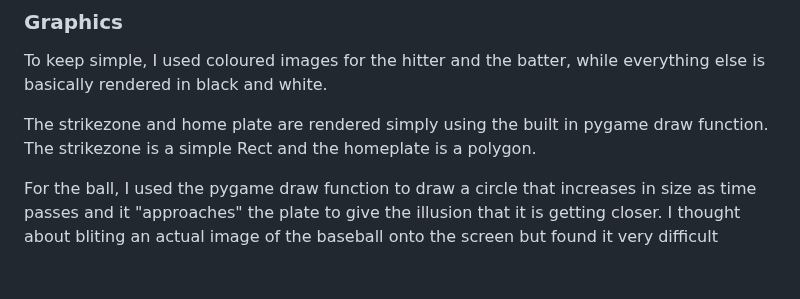
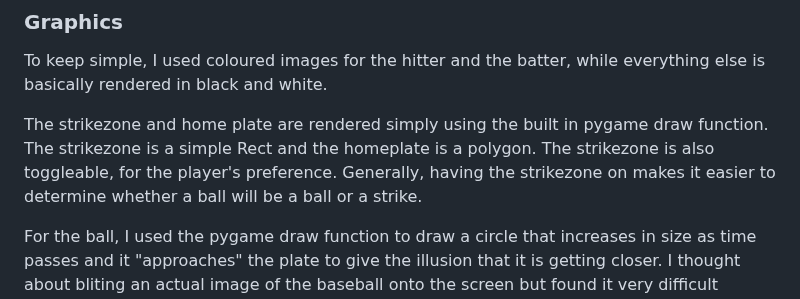
Before and after one commit to Luoq1-Xu/Stuff, a Markdown page: FINALPROJECT-USETHEFOLDER/README.md, the part around the change. GitHub-like rendering; blank space fills up the shorter version.

Commit message:
Mon, May 15, 2023, 1:38 PM +08:00

```diff
--- a/FINALPROJECT-USETHEFOLDER/README.md
+++ b/FINALPROJECT-USETHEFOLDER/README.md
@@ -37,7 +37,7 @@ The umpire call sounds will play once the ball arrives in the zone without a swi
 ### Graphics
 To keep simple, I used coloured images for the hitter and the batter, while everything else is basically rendered in black and white.
 
-The strikezone and home plate are rendered simply using the built in pygame draw function. The strikezone is a simple Rect and the homeplate is a polygon.
+The strikezone and home plate are rendered simply using the built in pygame draw function. The strikezone is a simple Rect and the homeplate is a polygon. The strikezone is also toggleable, for the player's preference. Generally, having the strikezone on makes it easier to determine whether a ball will be a ball or a strike.
 
 For the ball, I used the pygame draw function to draw a circle that increases in size as time passes and it "approaches" the plate to give the illusion
 that it is getting closer. I thought about bliting an actual image of the baseball onto the screen but found it very difficult because I would need to have
```
